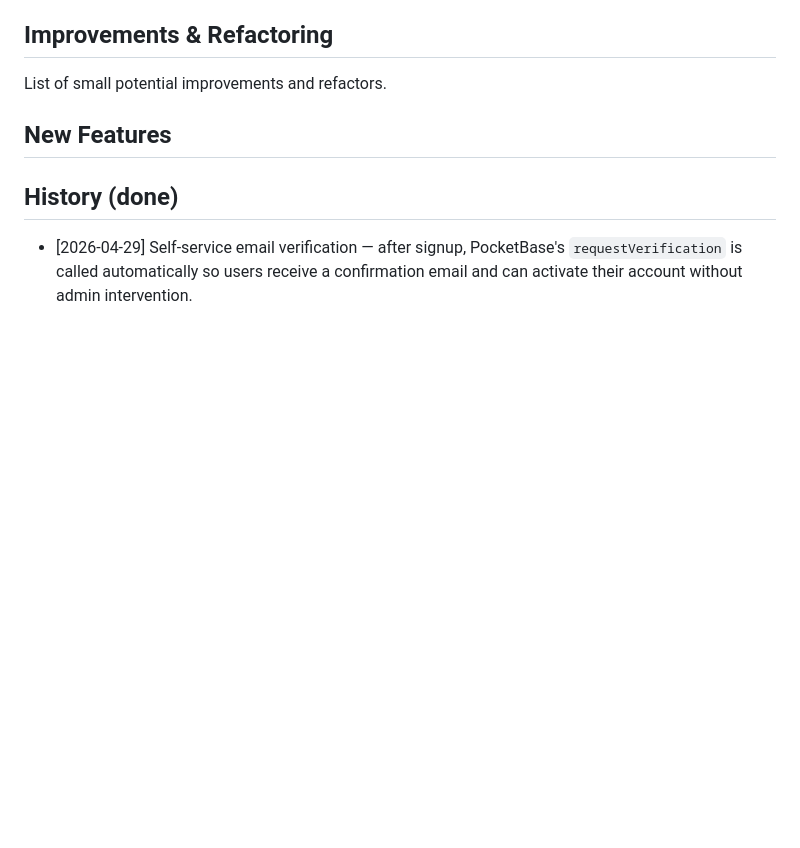
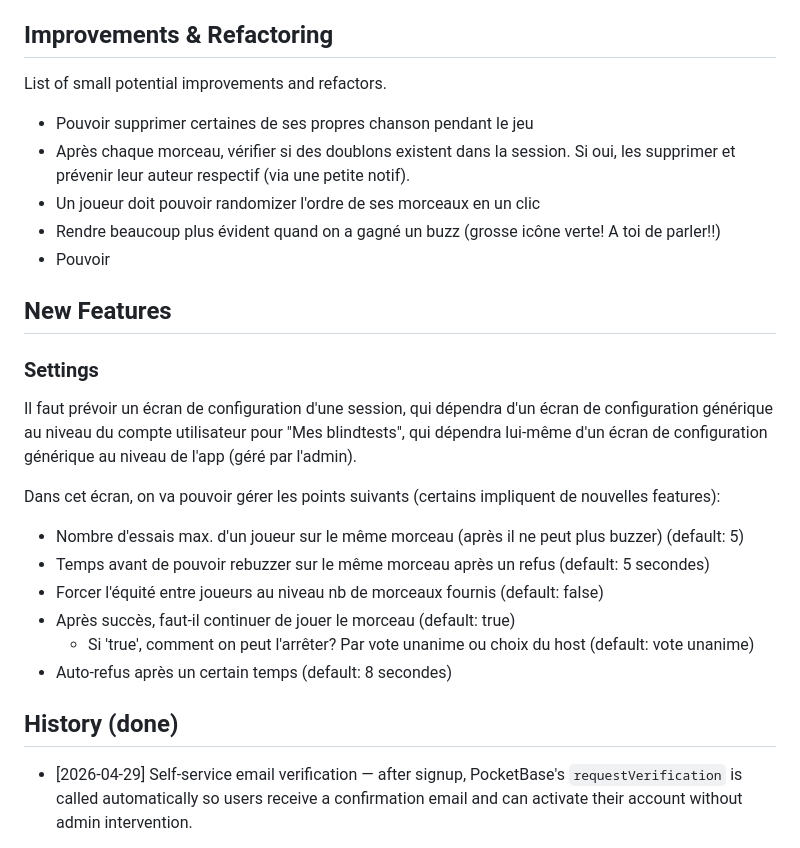
Before and after one commit to jota-one/blablind, a Markdown page: ROADMAP.md, the part around the change. Drawn GitHub-style; blank space fills up the shorter version.

Commit message:
docs(roadmap): add some points

```diff
--- a/ROADMAP.md
+++ b/ROADMAP.md
@@ -7,9 +7,24 @@ Recommended entry format: `- [YYYY-MM-DD] Title — short note`.
 ## Improvements & Refactoring
 
 List of small potential improvements and refactors.
-
+- Pouvoir supprimer certaines de ses propres chanson pendant le jeu
+- Après chaque morceau, vérifier si des doublons existent dans la session. Si oui, les supprimer et prévenir leur auteur respectif (via une petite notif).
+- Un joueur doit pouvoir randomizer l'ordre de ses morceaux en un clic
+- Rendre beaucoup plus évident quand on a gagné un buzz (grosse icône verte! A toi de parler!!)
+- Pouvoir
 
 ## New Features
+
+### Settings
+Il faut prévoir un écran de configuration d'une session, qui dépendra d'un écran de configuration générique au niveau du compte utilisateur pour "Mes blindtests", qui dépendra lui-même d'un écran de configuration générique au niveau de l'app (géré par l'admin).
+
+Dans cet écran, on va pouvoir gérer les points suivants (certains impliquent de nouvelles features):
+- Nombre d'essais max. d'un joueur sur le même morceau (après il ne peut plus buzzer) (default: 5)
+- Temps avant de pouvoir rebuzzer sur le même morceau après un refus (default: 5 secondes)
+- Forcer l'équité entre joueurs au niveau nb de morceaux fournis (default: false)
+- Après succès, faut-il continuer de jouer le morceau (default: true)
+    - Si 'true', comment on peut l'arrêter? Par vote unanime ou choix du host (default: vote unanime)
+- Auto-refus après un certain temps (default: 8 secondes)
 
 
 ## History (done)
```
